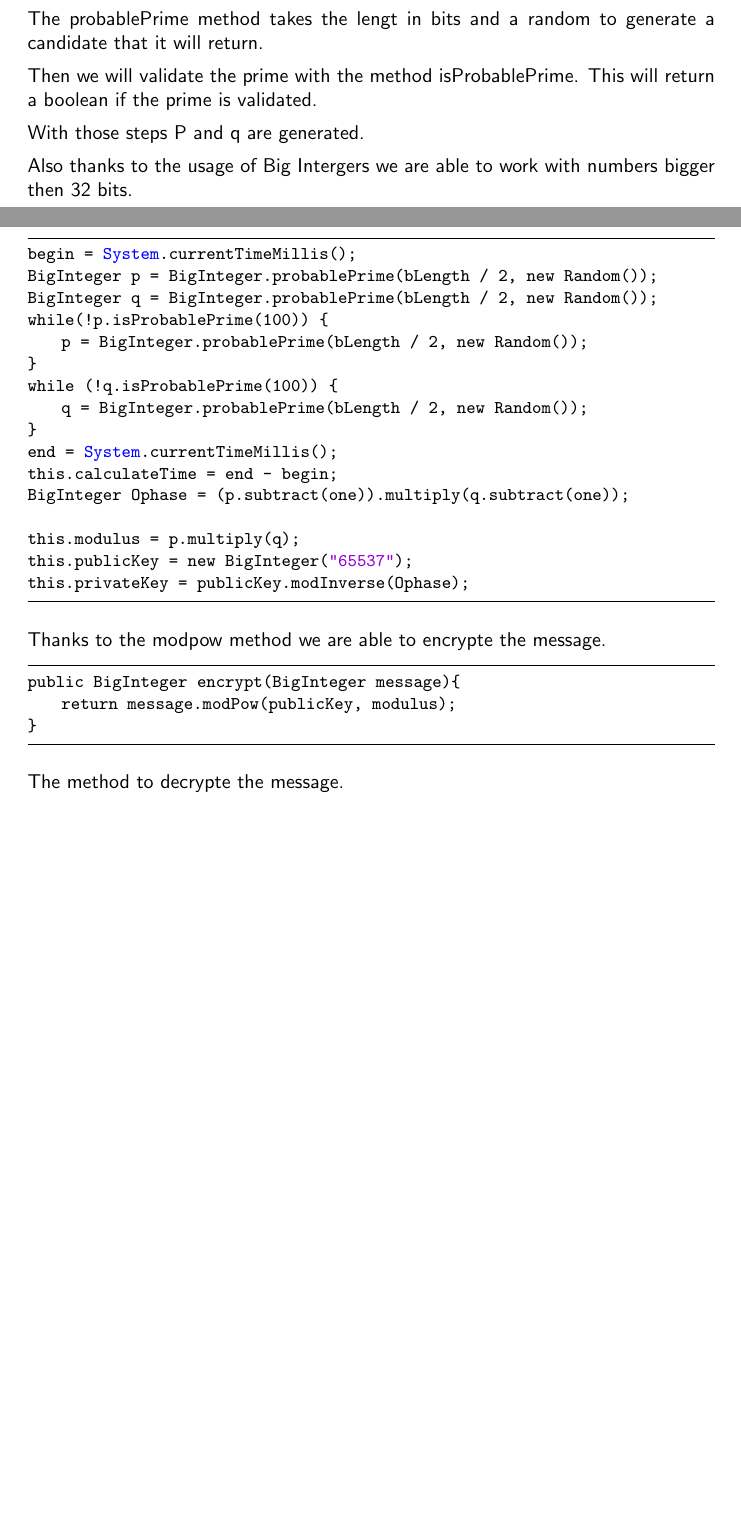
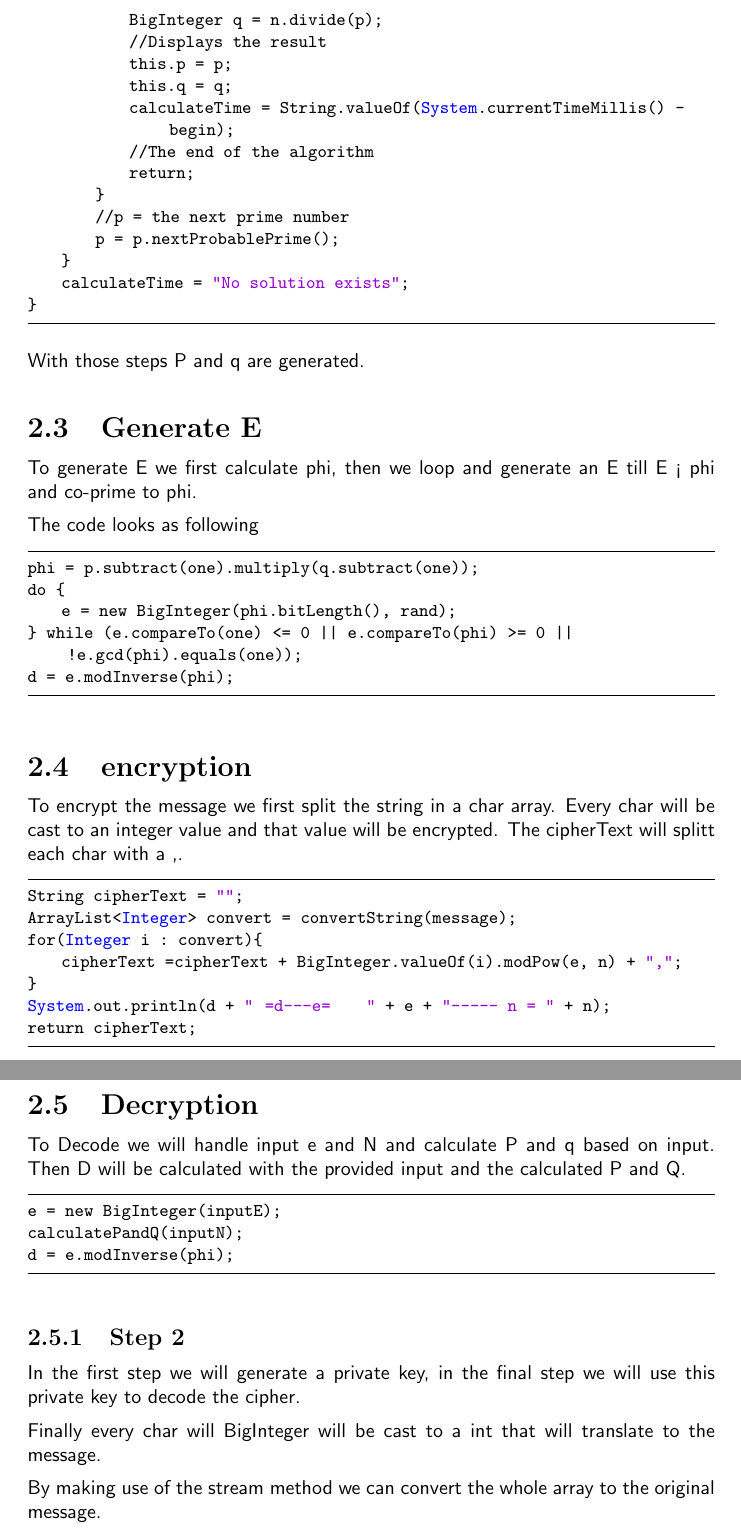
Before and after one commit to aladante/logische_wiskunde, a LaTeX document (opdracht_3/manual/Document.tex, which reads opdracht_3/manual/Chapters/manual.tex): two parts of pages 4 and 5 of 5 before the commit and two parts of pages 5 and 6 of 7 after it, joined at a grey line, cut at the place of the change, the shorter picture padded with empty space. Compiled offline with pdfLaTeX.

Commit message:
update manual

```diff
--- a/opdracht_3/manual/Chapters/manual.tex
+++ b/opdracht_3/manual/Chapters/manual.tex
@@ -39,6 +32,3 @@ To generate a prime we make use of the method probablePrim and isProbablePrime.
-This is show in the following block of code.
+To generate P and Q we use te method calculatePAndQ based on the input N.
 
-The probablePrime method takes the lengt in bits and a random to generate a candidate that it will return.
-
-Then we will validate the prime with the method isProbablePrime.
-This will return a boolean if the prime is validated.
+\begin{lstlisting}
@@ -45,29 +45,64 @@ This will return a boolean if the prime is validated.
+            BigInteger q = n.divide(p);
+            //Displays the result
+            this.p = p;
+            this.q = q;
+            calculateTime = String.valueOf(System.currentTimeMillis() - begin);
+            //The end of the algorithm
+            return;
+        }
+        //p = the next prime number
+        p = p.nextProbablePrime();
+    }
+    calculateTime = "No solution exists";
+}
+\end{lstlisting}
 
 With those steps P and q are generated.
 
-Also thanks to the usage of Big Intergers we are able to work with numbers bigger then 32 bits.
+\section{Generate E}
+To generate E we first calculate phi, then we loop and generate an E till E  < phi and co-prime to phi.
+
+The code looks as following
+\begin{lstlisting}
+phi = p.subtract(one).multiply(q.subtract(one));
+do {
+    e = new BigInteger(phi.bitLength(), rand);
+} while (e.compareTo(one) <= 0 || e.compareTo(phi) >= 0 || !e.gcd(phi).equals(one));
+d = e.modInverse(phi);
+\end{lstlisting}{}
+
+\section{encryption}
+To encrypt the message we first split the string in a char array.
+Every char will be cast to an integer value and that value will be encrypted.
+The cipherText will splitt each char with a ,.
 
 \begin{lstlisting}
-begin = System.currentTimeMillis();
-BigInteger p = BigInteger.probablePrime(bLength / 2, new Random());
-BigInteger q = BigInteger.probablePrime(bLength / 2, new Random());
-while(!p.isProbablePrime(100)) {
-    p = BigInteger.probablePrime(bLength / 2, new Random());
+String cipherText = "";
+ArrayList<Integer> convert = convertString(message);
+for(Integer i : convert){
+    cipherText =cipherText + BigInteger.valueOf(i).modPow(e, n) + ",";
 }
-while (!q.isProbablePrime(100)) {
-    q = BigInteger.probablePrime(bLength / 2, new Random());
-}
-end = System.currentTimeMillis();
-this.calculateTime = end - begin;
-BigInteger Ophase = (p.subtract(one)).multiply(q.subtract(one));
-
-this.modulus = p.multiply(q);
-this.publicKey = new BigInteger("65537");
-this.privateKey = publicKey.modInverse(Ophase);
+System.out.println(d + "    =d---e=     " + e + "----- n = " + n);
+return cipherText;
 \end{lstlisting}{}
 
-Thanks to the modpow method we are able to encrypte the message.
+
+\section{Decryption}
+To Decode we will handle input e and N and calculate P and q based on input.
+Then D will be calculated with the provided input and the calculated P and Q.
 
 \begin{lstlisting}
-public BigInteger encrypt(BigInteger message){
-    return message.modPow(publicKey, modulus);
+e = new BigInteger(inputE);
+calculatePandQ(inputN);
+d = e.modInverse(phi);
+\end{lstlisting}{}
+
+\subsection{Step 2}
+In the first step we will generate a private key, in the final step we will use this private key to decode the cipher.
+
+Finally every char will BigInteger will be cast to a int that will translate to the message.
+
+By making use of the stream method we can convert the whole array to the original message.
+
+\begin{lstlisting}
+public String decodeCipher(String cipherText) {
@@ -74,7 +116,3 @@ public BigInteger encrypt(BigInteger message){
 }
 \end{lstlisting}
 
-The method to decrypte the message.
-
-\begin{lstlisting}
-public BigInteger decrypt(BigInteger encrypted){
```
Also changed, not shown: opdracht_3/manual/Document.pdf (added), opdracht_3/manual/images/example_1.png (added), opdracht_3/manual/images/example_2.png (added), opdracht_3/manual/images/example_3.png (added), opdracht_3/manual/images/example_4.png (added), opdracht_3/manual/Chapters/manual.tex (59 more changed lines), 1 other file.
